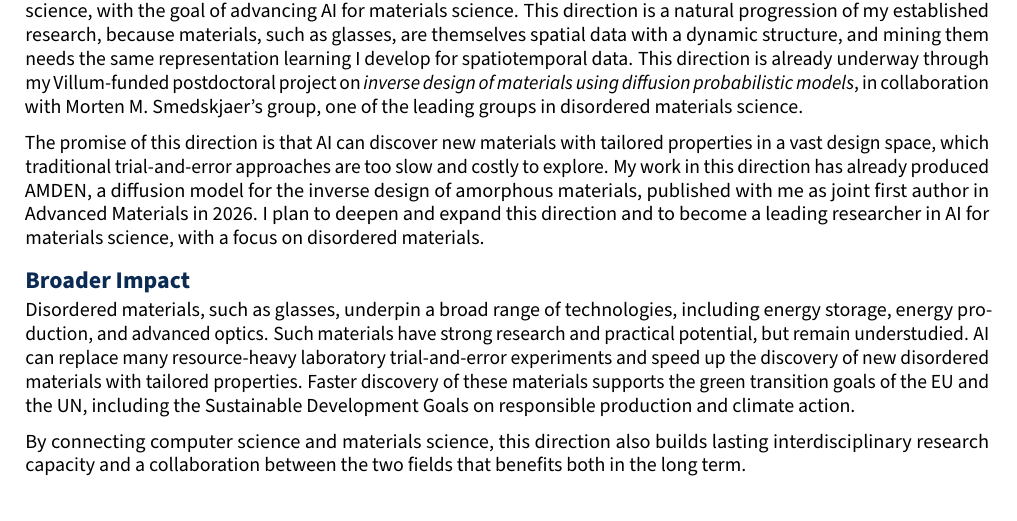
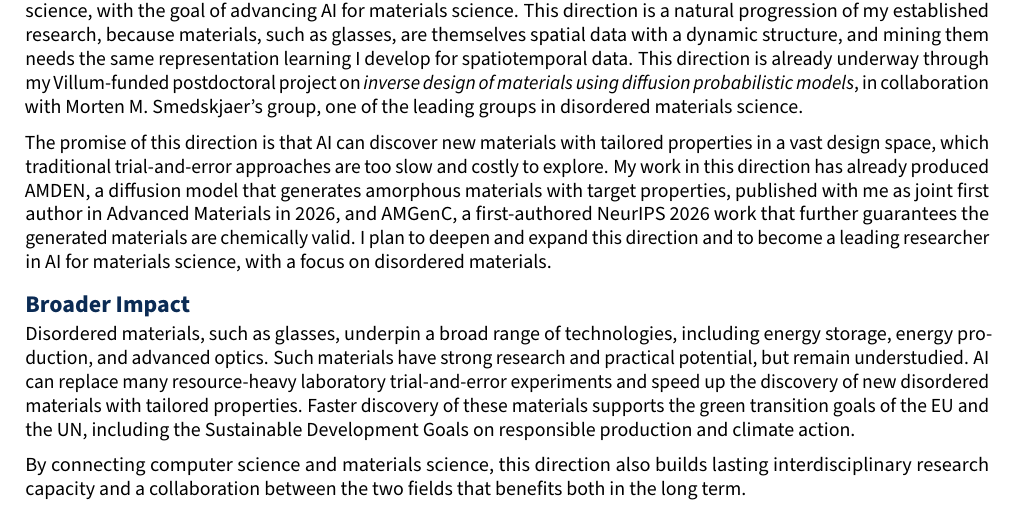
Before and after one commit to Logan-Lin/cv-en, a LaTeX document (main.tex, which reads comp/research-plan.tex): part of page 3 of 5, cut so that both start at the same text. Compiled offline with pdfLaTeX.

Commit message:
feat: add amgenc to the materials direction of the research plan
- Describe amden as a model that generates amorphous materials with target properties
- Add amgenc as a first-authored neurips 2026 work that guarantees chemically valid materials

```diff
--- a/comp/research-plan.tex
+++ b/comp/research-plan.tex
@@ -12,7 +12,7 @@ This direction is already underway through my Villum-funded postdoctoral project
 
 \vspace{\entryskip}
 The promise of this direction is that AI can discover new materials with tailored properties in a vast design space, which traditional trial-and-error approaches are too slow and costly to explore.
-My work in this direction has already produced AMDEN, a diffusion model for the inverse design of amorphous materials, published with me as joint first author in Advanced Materials in 2026.
+My work in this direction has already produced AMDEN, a diffusion model that generates amorphous materials with target properties, published with me as joint first author in Advanced Materials in 2026, and AMGenC, a first-authored NeurIPS 2026 work that further guarantees the generated materials are chemically valid.
 I plan to deepen and expand this direction and to become a leading researcher in AI for materials science, with a focus on disordered materials.
 
 \subsection*{Broader Impact}
```
